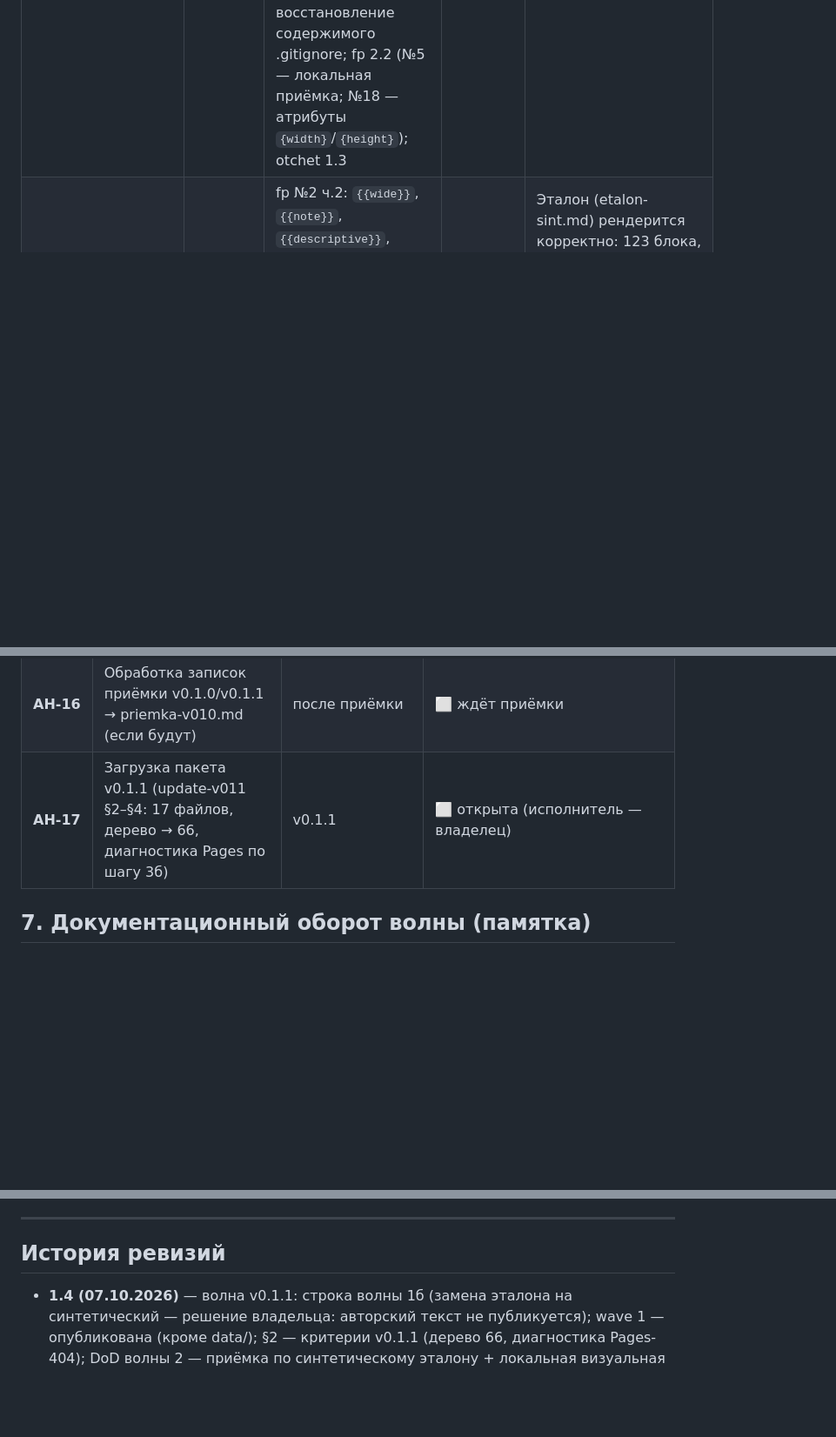
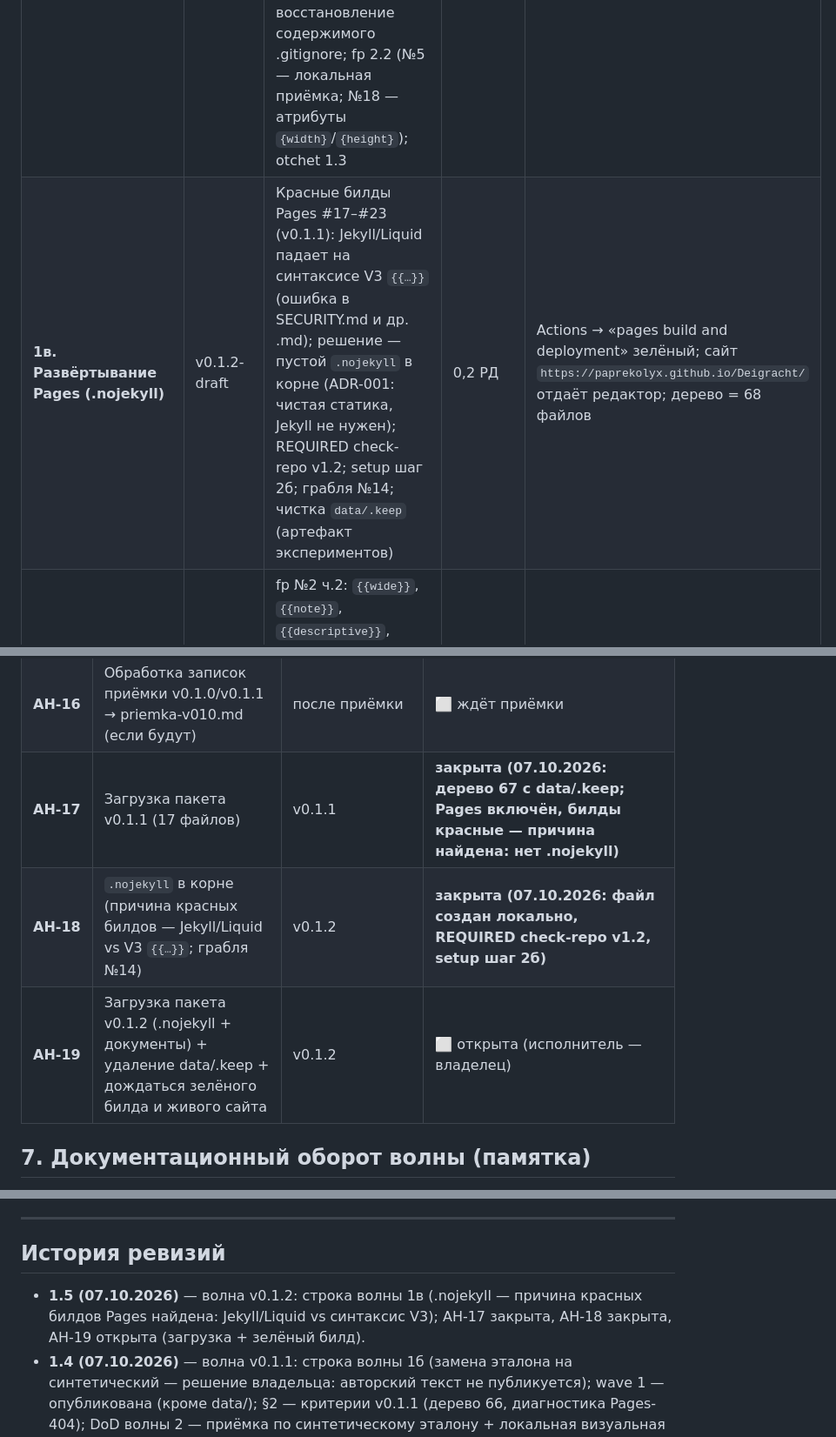
Before and after one commit to paprekolyx/Deigracht, a Markdown page: docs/plan/plan-razrabotki.md, 3 parts joined by grey strips. Shown at 87% size. GitHub-like rendering; blank space fills up the shorter version.

Commit message:
0.1.2-draft

```diff
--- a/docs/plan/plan-razrabotki.md
+++ b/docs/plan/plan-razrabotki.md
@@ -26,6 +26,7 @@
 | **0в. Приоритеты владельца** ✅ | v0.0.3-draft | Обработка приоритетного списка fp (ВЛ-02 закрыт): fp ред. 2.0 (порядок №0→№1…№8→боевые №1–№4; №13a/13b; №18 — изображения, №19 — i18n; комментарии владельца); перестройка волн v0.3.0–v1.0.0; **изображения отложены до v1.0.0** — черновик только текст/таблицы; новый вопрос ВЛ-12 (серверное хранилище/история — гейт v1.0.0); синхронизация README/SECURITY/техпаспорта/реестра/otchet; update-v003 | 1 РД | ✅ опубликована 07.10.2026 (коммиты «0.0.3-draft» — АН-14 закрыта; сверка дерева выявила недоехавшие .gitignore/.keep — догрузка в v0.1.0, грабля №11) |
 | **1. Статический каркас + ядро рендера** ✅ | v0.1.0 | fp №1 (редактор+превью), fp №2 ч.1 (Markdown-ядро: заголовки, абзацы, списки, **таблицы**; изображения — плейсхолдеры до v1.0.0), fp №3 (тема книги: пергамент, колонки, заголовки, буквицы; шрифты ADR-002 после АН-03), fp №4 (PDF: A4/Letter — ВЛ-07; модальное окно печати с блокировкой фонового скролла — комментарий владельца); `\page`, нумерация страниц; storage-минимум (автосохранение одного документа + **экспорт/импорт .md** — решение аналитика: сохранность данных до волны библиотеки); favicon — иконка книги (ВЛ-03); config.js (SITE_VERSION); util.js (esc/safeUrl); check-repo.py v1.0; 404.html; публикация Pages | 6–9 РД | ✅ опубликована 07.10.2026 (коммит «0.1.0-draft»; без data/etalon — заменён в волне 1б; Pages — диагностика в волне 1б; браузерная приёмка — update-v010 §4 п.7). Сайт открыт по адресу Pages; текст выглядит как книжная страница; `\page` рвёт страницы; таблицы рендерятся; изображения — плейсхолдеры (не битые иконки); PDF печатается в A4 и Letter (Chrome/Firefox/Edge); модалка печати блокирует фоновый скролл; XSS-вектора экранируются; check-repo exit 0; эталон загружается с базовым рендером |
 | **1б. Замена эталона + диагностика Pages** | v0.1.1-draft | Решение владельца (07.10.2026): авторский документ НЕ публикуется — синтетическая структурная копия `data/etalon/etalon-sint.md` (все frozen-метрики идентичны, 178 632 знака наполнителя); metrika.md переписана; регламент 1.5 (грабли №12–№13); setup 1.2 (шаг 3б — диагностика Pages-404); восстановление содержимого .gitignore; fp 2.2 (№5 — локальная приёмка; №18 — атрибуты `{width}`/`{height}`); otchet 1.3 | 0,5 РД | parser-smoke 51/51 exit 0 на синтетическом эталоне; check-repo exit 0; в дереве репозитория нет авторского текста; сайт открывается по адресу Pages (после диагностики) |
+| **1в. Развёртывание Pages (.nojekyll)** | v0.1.2-draft | Красные билды Pages #17–#23 (v0.1.1): Jekyll/Liquid падает на синтаксисе V3 `{{…}}` (ошибка в SECURITY.md и др. .md); решение — пустой `.nojekyll` в корне (ADR-001: чистая статика, Jekyll не нужен); REQUIRED check-repo v1.2; setup шаг 2б; грабля №14; чистка `data/.keep` (артефакт экспериментов) | 0,2 РД | Actions → «pages build and deployment» зелёный; сайт `https://paprekolyx.github.io/Deigracht/` отдаёт редактор; дерево = 68 файлов |
 | **2. Синтаксис V3** | v0.2.0 | fp №2 ч.2: `{{wide}}`, `{{note}}`, `{{descriptive}}`, `{{monster}}` + `___`-статблоки, `{{toc}}` (ручной), `{{column-count}}`, `{{pageNumber}}`, metadata-блок; fp №5 (импорт .md, drag&drop); data/etalon/ (эталон + метрики: изображения — 9 плейсхолдеров); регресс-прогон; фаззинг парсера | 5–8 РД | Эталон (etalon-sint.md) рендерится корректно: 123 блока, 3 монстр-блока, 49 разрывов, метрики сверены с data/etalon/metrika.md §2 (картинки — плейсхолдеры до v1.0.0); визуальная сверка «как книга» и ≈65 страниц (Letter, допуск ±1 стр.) — владельцем локально на его документе; фаззинг без XSS; check-repo exit 0 |
 | **3. Справка и экспорт** | v0.3.0 | fp №10 (**приоритет №1**): справка синтаксиса (help.html), панель сниппетов, юридическая памятка Fan Content/SRD (ЮР-03); fp №7б — экспорт самодостаточного .html (решение аналитика — основной способ передачи документов при ВЛ-04) | 3–5 РД | Монстр-блок/врезка/таблица вставляются кнопкой; справка открывается из редактора; памятка доступна; .html-экспорт открывается двойным кликом и печатается; check-repo exit 0 |
 | **4. Автооглавление + ревью** | v0.4.0 | fp №11 (**приоритет №2**): автосборка `{{toc}}` с реальными номерами страниц (двухпроходный рендер); **независимое ревью, раунд 1** (регламент §6.3 — каждые 3–4 кодовых волны) + исправление находок | 3–5 РД | TOC эталона собирается автоматически и совпадает с ручным по составу; ревью опубликовано в docs/review/, находки закрыты или перенесены решением; check-repo exit 0 |
@@ -125,7 +126,9 @@ R7 внешние картинки (в черновике не рендерят
 | **АН-14** | Загрузка пакета v0.0.3 (после v0.0.2) — update-v003 §4 | v0.0.3 | **закрыта (07.10.2026 — пакет v0.0.3 опубликован, коммиты «0.0.3-draft»)** |
 | **АН-15** | Загрузка пакета v0.1.0 + Pages + сверка дерева | v0.1.0 | 🔶 частично (07.10.2026: файлы загружены, .keep-заглушки удалены; НЕ доехали data/etalon (заменён в v0.1.1 — к лучшему) и содержимое .gitignore (создан пустым — грабля №13); Pages включён (has_pages=true), но сайт отдаёт 404 — диагностика setup шаг 3б) |
 | **АН-16** | Обработка записок приёмки v0.1.0/v0.1.1 → priemka-v010.md (если будут) | после приёмки | ⬜ ждёт приёмки |
-| **АН-17** | Загрузка пакета v0.1.1 (update-v011 §2–§4: 17 файлов, дерево → 66, диагностика Pages по шагу 3б) | v0.1.1 | ⬜ открыта (исполнитель — владелец) |
+| **АН-17** | Загрузка пакета v0.1.1 (17 файлов) | v0.1.1 | **закрыта (07.10.2026: дерево 67 с data/.keep; Pages включён, билды красные — причина найдена: нет .nojekyll)** |
+| **АН-18** | `.nojekyll` в корне (причина красных билдов — Jekyll/Liquid vs V3 `{{…}}`; грабля №14) | v0.1.2 | **закрыта (07.10.2026: файл создан локально, REQUIRED check-repo v1.2, setup шаг 2б)** |
+| **АН-19** | Загрузка пакета v0.1.2 (.nojekyll + документы) + удаление data/.keep + дождаться зелёного билда и живого сайта | v0.1.2 | ⬜ открыта (исполнитель — владелец) |
 ## 7. Документационный оборот волны (памятка)
 
 Порядок действий каждой волны (регламент §1.6, §7):
@@ -141,6 +144,9 @@ R7 внешние картинки (в черновике не рендерят
 
 ## История ревизий
 
+- **1.5 (07.10.2026)** — волна v0.1.2: строка волны 1в (.nojekyll — причина
+  красных билдов Pages найдена: Jekyll/Liquid vs синтаксис V3); АН-17
+  закрыта, АН-18 закрыта, АН-19 открыта (загрузка + зелёный билд).
 - **1.4 (07.10.2026)** — волна v0.1.1: строка волны 1б (замена эталона на
   синтетический — решение владельца: авторский текст не публикуется);
   wave 1 — опубликована (кроме data/); §2 — критерии v0.1.1 (дерево 66,
```
Also changed, not shown: other parts of docs/plan/plan-razrabotki.md (+1 -1 lines).
